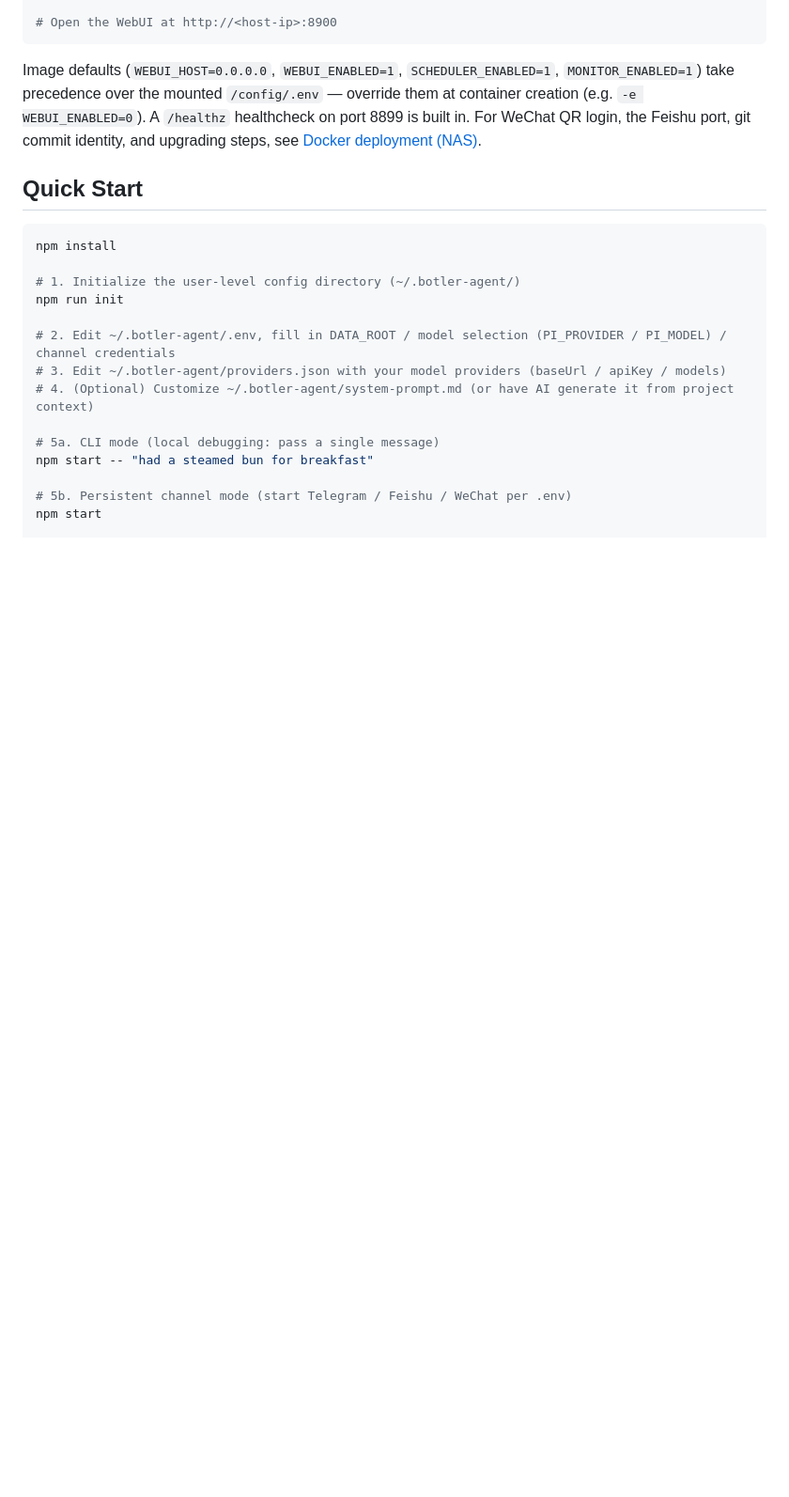
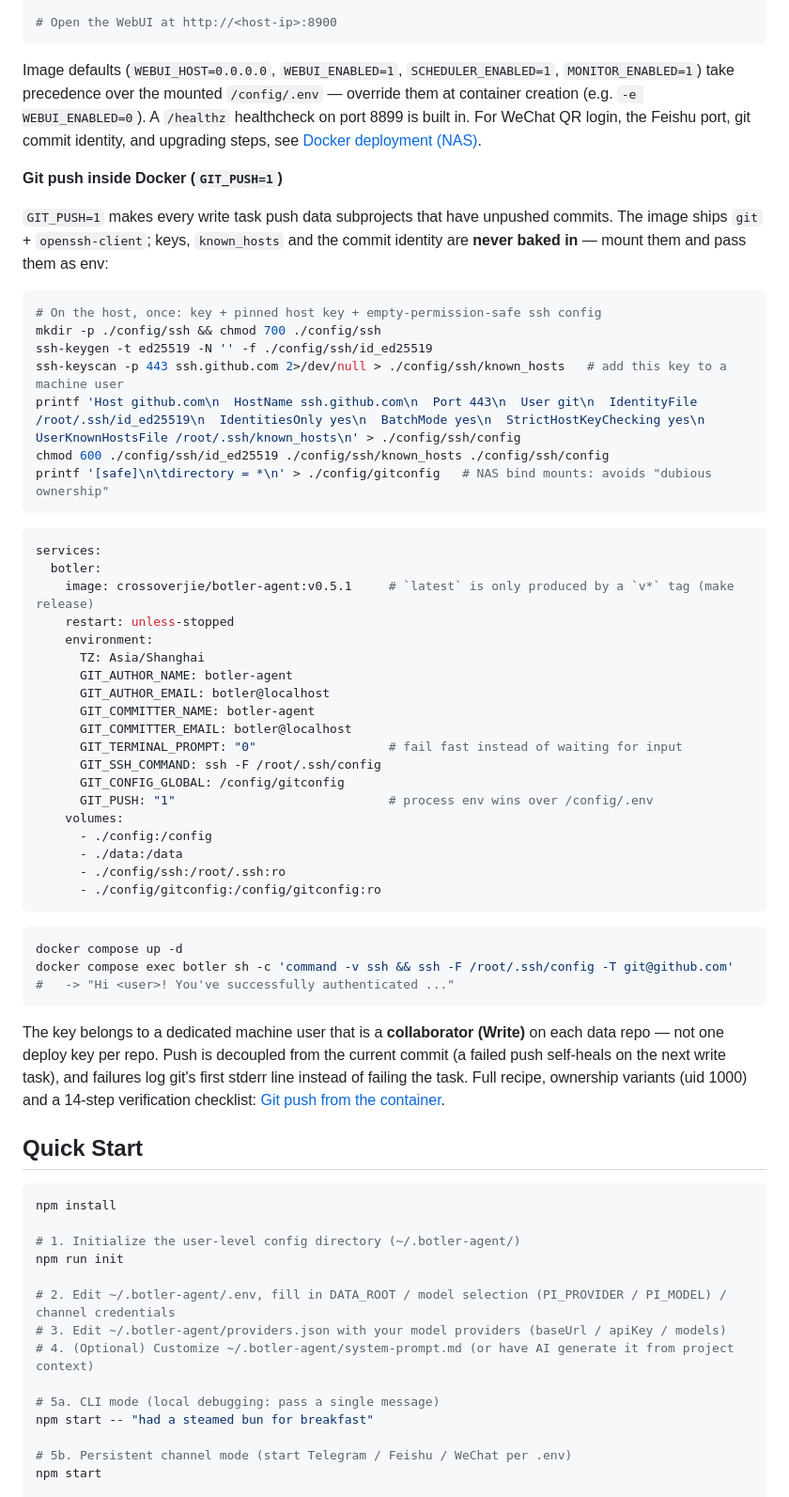
Before and after one commit to crossoverJie/botler-agent, a Markdown page: README.md, the part around the change. Shown at 94% size. Rendered like a GitHub page; blank space fills up the shorter version.

````diff
--- a/README.md
+++ b/README.md
@@ -99,6 +99,50 @@ docker run -d --name botler --restart unless-stopped \
 ```
 
 Image defaults (`WEBUI_HOST=0.0.0.0`, `WEBUI_ENABLED=1`, `SCHEDULER_ENABLED=1`, `MONITOR_ENABLED=1`) take precedence over the mounted `/config/.env` — override them at container creation (e.g. `-e WEBUI_ENABLED=0`). A `/healthz` healthcheck on port 8899 is built in. For WeChat QR login, the Feishu port, git commit identity, and upgrading steps, see [Docker deployment (NAS)](docs/docker.md).
+
+**Git push inside Docker (`GIT_PUSH=1`)**
+
+`GIT_PUSH=1` makes every write task push data subprojects that have unpushed commits. The image ships `git` + `openssh-client`; keys, `known_hosts` and the commit identity are **never baked in** — mount them and pass them as env:
+
+```bash
+# On the host, once: key + pinned host key + empty-permission-safe ssh config
+mkdir -p ./config/ssh && chmod 700 ./config/ssh
+ssh-keygen -t ed25519 -N '' -f ./config/ssh/id_ed25519
+ssh-keyscan -p 443 ssh.github.com 2>/dev/null > ./config/ssh/known_hosts   # add this key to a machine user
+printf 'Host github.com\n  HostName ssh.github.com\n  Port 443\n  User git\n  IdentityFile /root/.ssh/id_ed25519\n  IdentitiesOnly yes\n  BatchMode yes\n  StrictHostKeyChecking yes\n  UserKnownHostsFile /root/.ssh/known_hosts\n' > ./config/ssh/config
+chmod 600 ./config/ssh/id_ed25519 ./config/ssh/known_hosts ./config/ssh/config
+printf '[safe]\n\tdirectory = *\n' > ./config/gitconfig   # NAS bind mounts: avoids "dubious ownership"
+```
+
+```yaml
+services:
+  botler:
+    image: crossoverjie/botler-agent:v0.5.1     # `latest` is only produced by a `v*` tag (make release)
+    restart: unless-stopped
+    environment:
+      TZ: Asia/Shanghai
+      GIT_AUTHOR_NAME: botler-agent
+      GIT_AUTHOR_EMAIL: botler@localhost
+      GIT_COMMITTER_NAME: botler-agent
+      GIT_COMMITTER_EMAIL: botler@localhost
+      GIT_TERMINAL_PROMPT: "0"                  # fail fast instead of waiting for input
+      GIT_SSH_COMMAND: ssh -F /root/.ssh/config
+      GIT_CONFIG_GLOBAL: /config/gitconfig
+      GIT_PUSH: "1"                             # process env wins over /config/.env
+    volumes:
+      - ./config:/config
+      - ./data:/data
+      - ./config/ssh:/root/.ssh:ro
+      - ./config/gitconfig:/config/gitconfig:ro
+```
+
+```bash
+docker compose up -d
+docker compose exec botler sh -c 'command -v ssh && ssh -F /root/.ssh/config -T git@github.com'
+#   -> "Hi <user>! You've successfully authenticated ..."
+```
+
+The key belongs to a dedicated machine user that is a **collaborator (Write)** on each data repo — not one deploy key per repo. Push is decoupled from the current commit (a failed push self-heals on the next write task), and failures log git's first stderr line instead of failing the task. Full recipe, ownership variants (uid 1000) and a 14-step verification checklist: [Git push from the container](docs/docker-git-push.md).
 
 ## Quick Start
 
````
Also changed, not shown: README-ZH.md (+44 -0 lines).
